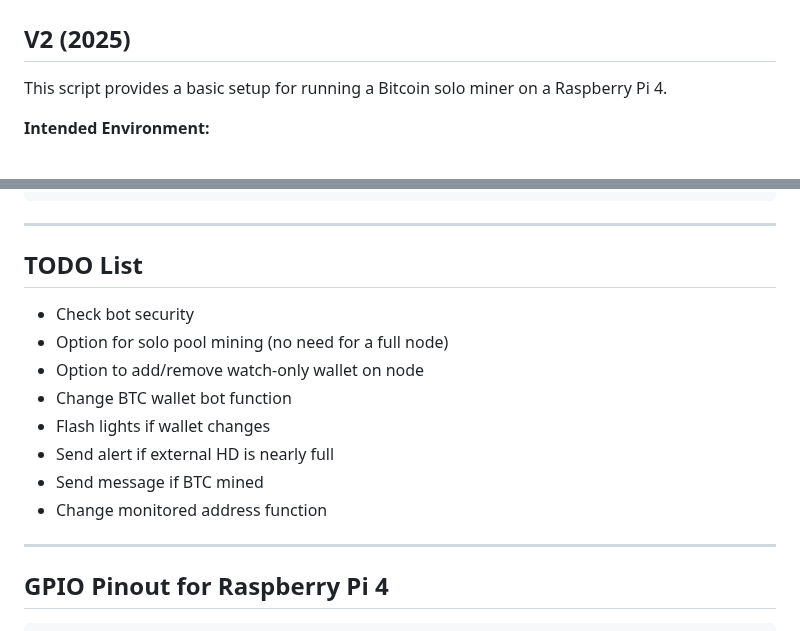
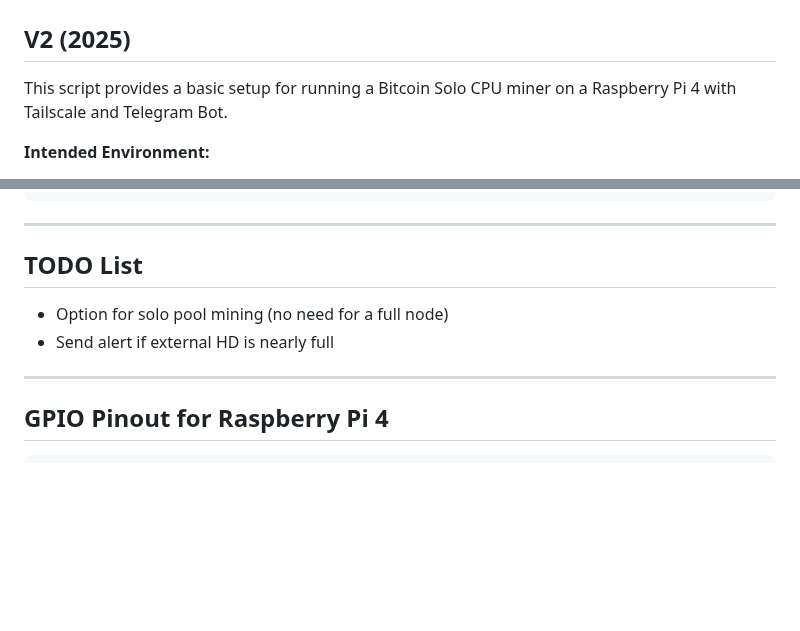
Before and after one commit to micheldegeofroy/Lotominer, a Markdown page: README.md, 2 parts joined by grey strips. GitHub-like rendering; blank space fills up the shorter version.

```diff
--- a/README.md
+++ b/README.md
@@ -2,7 +2,8 @@
 
 ## V2 (2025)
 
-This script provides a basic setup for running a Bitcoin solo miner on a Raspberry Pi 4.
+This script provides a basic setup for running a Bitcoin Solo CPU miner on a Raspberry Pi 4
+with Tailscale and Telegram Bot.
 
 **Intended Environment:**
 - Raspberry Pi OS Lite (64-bit) Debian Bullseye
@@ -57,14 +58,8 @@ tail -f install.log
 
 ## TODO List
 
-- Check bot security
 - Option for solo pool mining (no need for a full node)
-- Option to add/remove watch-only wallet on node
-- Change BTC wallet bot function
-- Flash lights if wallet changes
 - Send alert if external HD is nearly full
-- Send message if BTC mined
-- Change monitored address function
 
 ---
 
```
